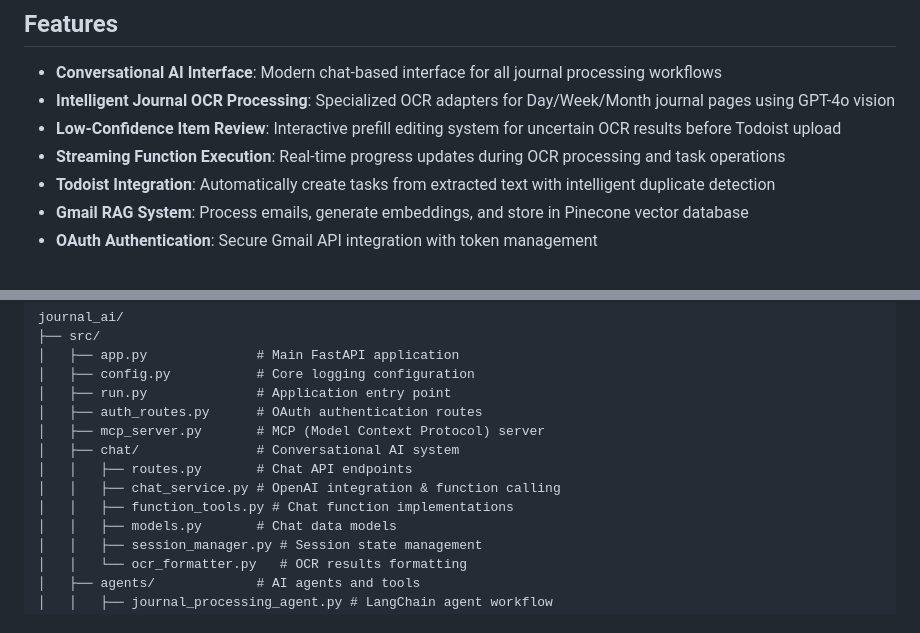
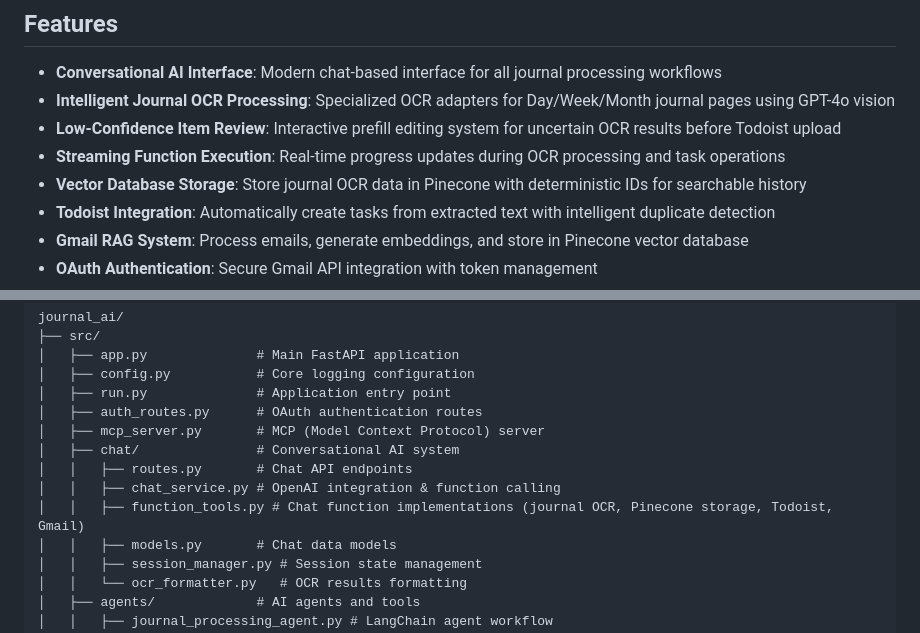
Before and after one commit to marksoreco/journal_ai, a Markdown page: README.md, 2 parts joined by grey strips. Rendered like a GitHub page.

```diff
--- a/README.md
+++ b/README.md
@@ -8,6 +8,7 @@ A comprehensive FastAPI application for intelligent journal processing through a
 - **Intelligent Journal OCR Processing**: Specialized OCR adapters for Day/Week/Month journal pages using GPT-4o vision
 - **Low-Confidence Item Review**: Interactive prefill editing system for uncertain OCR results before Todoist upload
 - **Streaming Function Execution**: Real-time progress updates during OCR processing and task operations
+- **Vector Database Storage**: Store journal OCR data in Pinecone with deterministic IDs for searchable history
 - **Todoist Integration**: Automatically create tasks from extracted text with intelligent duplicate detection
 - **Gmail RAG System**: Process emails, generate embeddings, and store in Pinecone vector database
 - **OAuth Authentication**: Secure Gmail API integration with token management
@@ -69,7 +74,7 @@ journal_ai/
 │   ├── chat/               # Conversational AI system
 │   │   ├── routes.py       # Chat API endpoints
 │   │   ├── chat_service.py # OpenAI integration & function calling
-│   │   ├── function_tools.py # Chat function implementations
+│   │   ├── function_tools.py # Chat function implementations (journal OCR, Pinecone storage, Todoist, Gmail)
 │   │   ├── models.py       # Chat data models
 │   │   ├── session_manager.py # Session state management
 │   │   └── ocr_formatter.py   # OCR results formatting
```
Also changed, not shown: other parts of README.md (+23 -8 lines).
